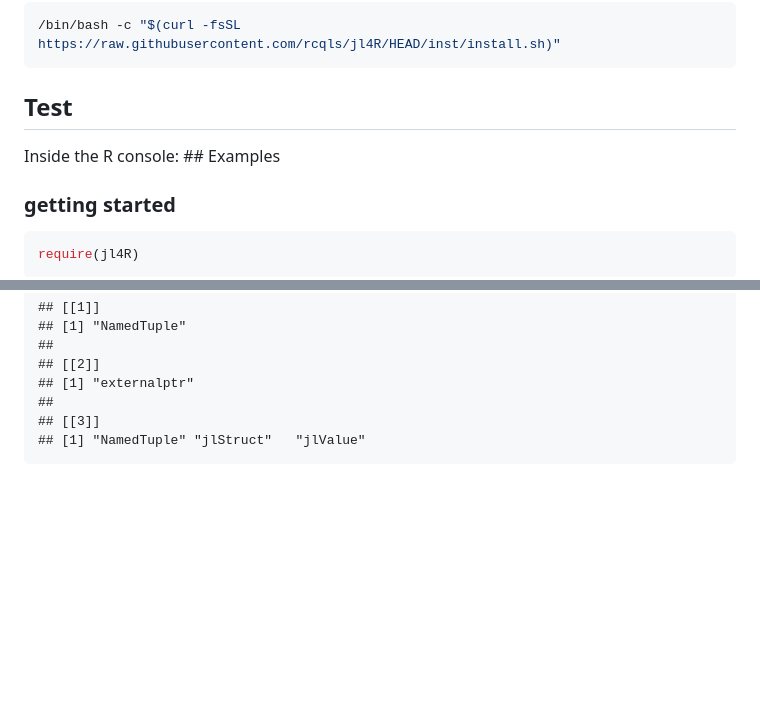
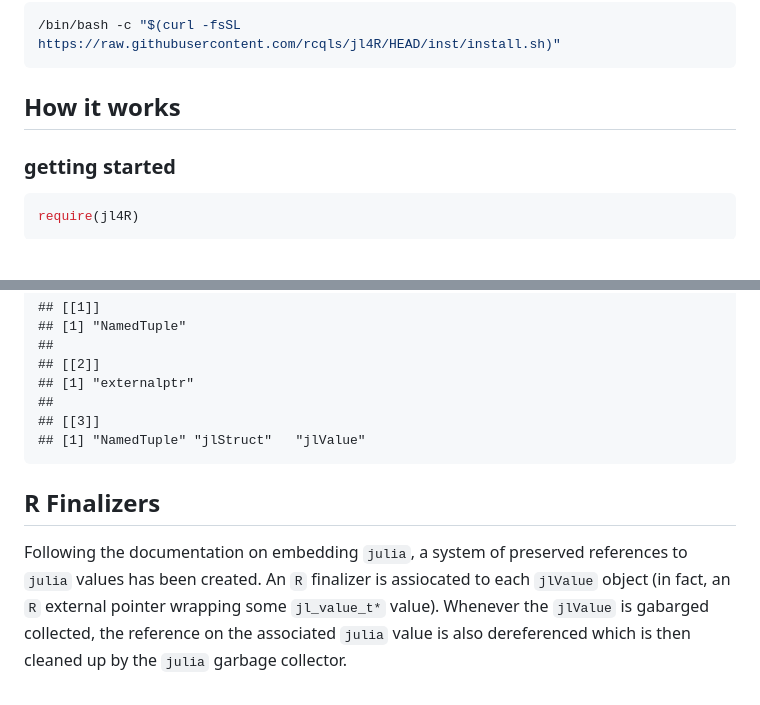
Before and after one commit to rcqls/jl4R, a Markdown page: README.md, 2 parts joined by grey strips. Drawn GitHub-style; blank space fills up the shorter version.

````diff
--- a/README.md
+++ b/README.md
@@ -33,9 +33,7 @@ In a terminal (tested on macOS M1 with julia-1.9.2:) with `julia` and
 /bin/bash -c "$(curl -fsSL https://raw.githubusercontent.com/rcqls/jl4R/HEAD/inst/install.sh)"
 ```
 
-## Test
-
-Inside the R console: \## Examples
+## How it works
 
 ### getting started
 
@@ -273,3 +271,12 @@ list(jltypeof(nt_jl), typeof(nt_jl), class(nt_jl))
     ##
     ## [[3]]
     ## [1] "NamedTuple" "jlStruct"   "jlValue"
+
+## R Finalizers
+
+Following the documentation on embedding `julia`, a system of preserved
+references to `julia` values has been created. An `R` finalizer is
+assiocated to each `jlValue` object (in fact, an `R` external pointer
+wrapping some `jl_value_t*` value). Whenever the `jlValue` is gabarged
+collected, the reference on the associated `julia` value is also
+dereferenced which is then cleaned up by the `julia` garbage collector.
````
